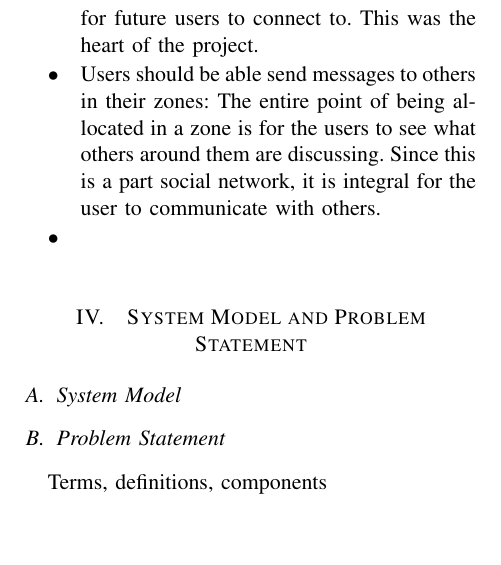
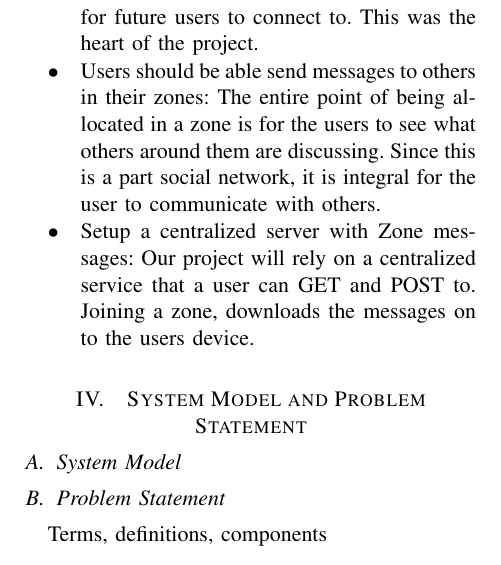
Before and after one commit to pfaucon/CSE535_GeoChat, a LaTeX paper (report/Final_Report.tex): part of one column of page 1 of 2, cut so that both start at the same text, the shorter picture padded with empty space. Compiled offline with pdfLaTeX.

Commit message:
Report: Updated Goals

```diff
--- a/report/Final_Report.tex
+++ b/report/Final_Report.tex
@@ -43,7 +43,7 @@ social networking, location services, clustering
 	\begin{itemize}
 		\item Ability for the user to be assigned a zone automatically based on location: We wanted to make sure that the user would be allocated into their zone based on where the other app users were. This further determined zones for future users to connect to. This was the heart of the project.
 		\item Users should be able send messages to others in their zones: The entire point of being allocated in a zone is for the users to see what others around them are discussing. Since this is a part social network, it is integral for the user to communicate with others.
-		\item
+		\item Setup a centralized server with Zone messages: Our project will rely on a centralized service that a user can GET and POST to. Joining a zone, downloads the messages on to the users device.
 	\end{itemize}
 
 \section{System Model and Problem Statement}
```
Also changed, not shown: report/Final_Report.pdf, 2 other files.
